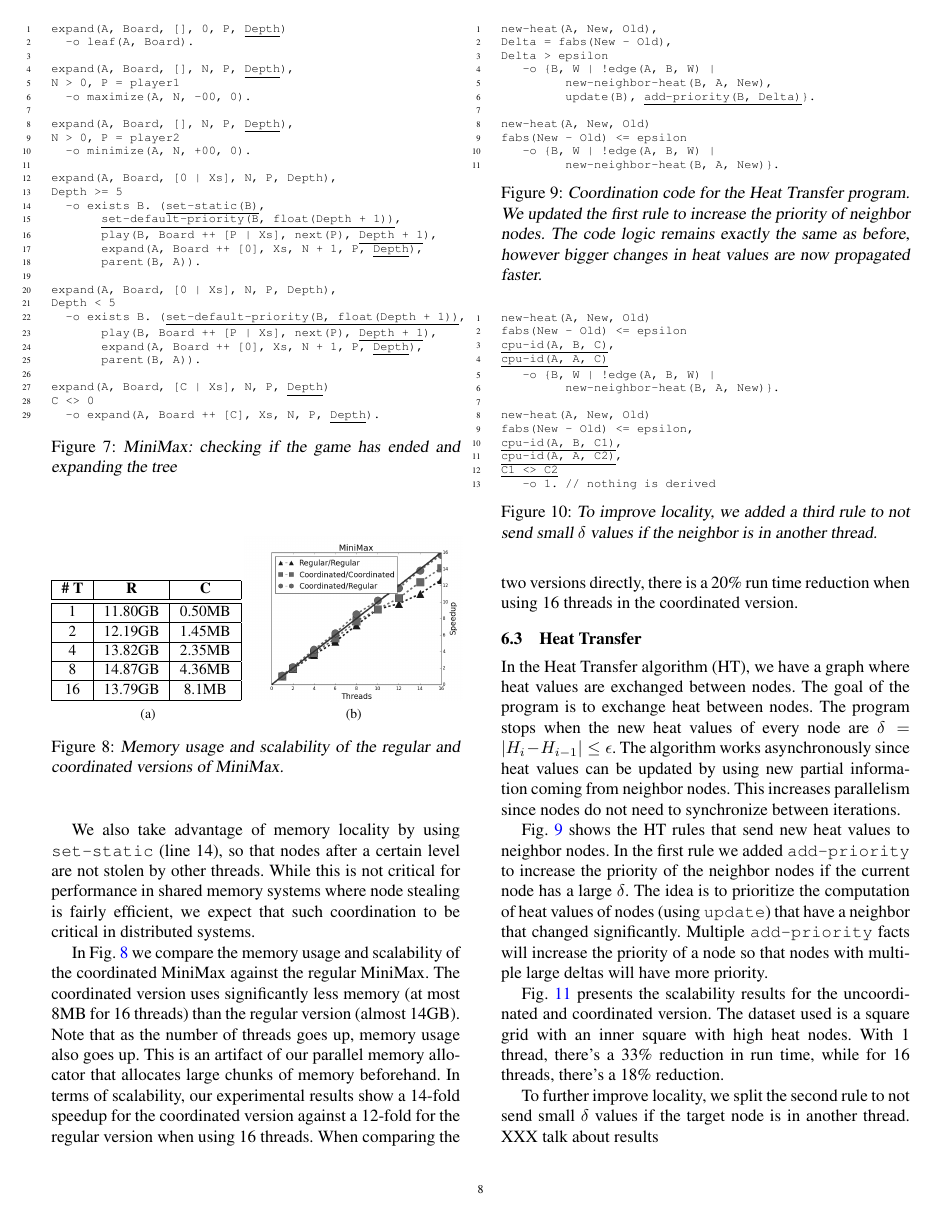
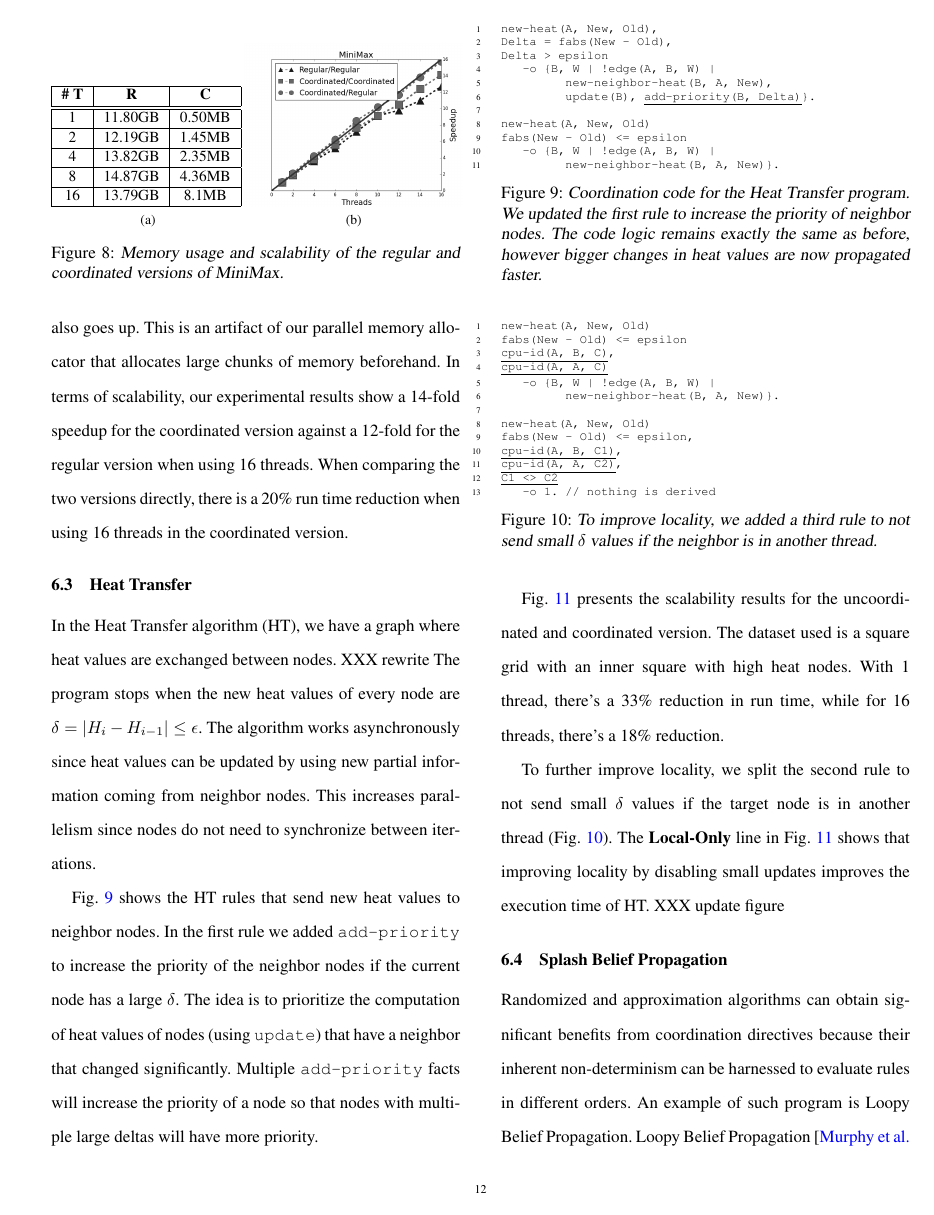
Before and after one commit to flavioc/PLDI2015, a LaTeX paper (paper.tex, which reads heat-transfer.tex): page 8 of 12 before the commit and page 12 of 18 after it. Compiled offline with pdfLaTeX; a missing font is replaced by an installed copy or a similar font.

Commit message:
Further updates.

```diff
--- a/heat-transfer.tex
+++ b/heat-transfer.tex
@@ -1,6 +1,5 @@
 In the Heat Transfer algorithm~(HT), we have a graph where heat values are
-exchanged between nodes. The goal of the program is to exchange heat between
-nodes. The program stops when the new heat values of every node are
+exchanged between nodes. XXX rewrite The program stops when the new heat values of every node are
 $\delta = |H_i - H_{i-1}| \le \epsilon$. The algorithm works
 asynchronously since heat values can be updated by using new partial information
 coming from neighbor nodes. This increases parallelism since nodes do not need
@@ -42,7 +41,9 @@ for 16 threads, there's a 18\% reduction.
 
 To further improve locality, we split the second rule to
 not send small $\delta$ values if the target node is in another
-thread. XXX talk about results
+thread (Fig.~\ref{code:ht_better}). The \textbf{Local-Only} line in
+Fig.~\ref{results:ht} shows that improving locality by disabling small updates
+improves the execution time of HT. XXX update figure
 
 \begin{topfig}
 \scriptsize\begin{Verbatim}[numbers=left,commandchars=\\\[\]]
```
Also changed, not shown: implementation.tex (+1 -0 lines), nqueens.tex (+1 -1 lines), paper.tex (+1 -1 lines), splash-bp.tex (+3 -3 lines), heat-transfer.tex (2 more changed lines).
